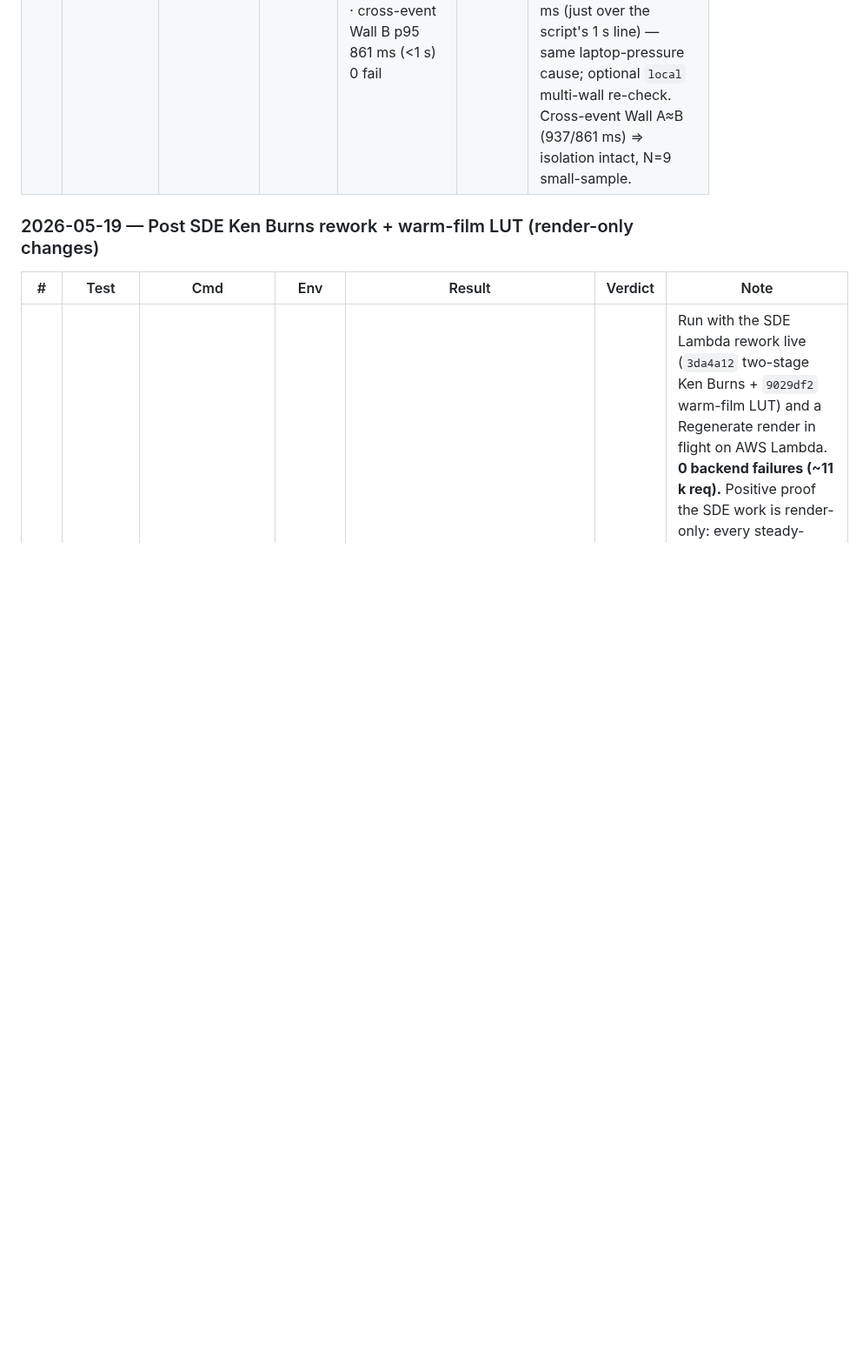
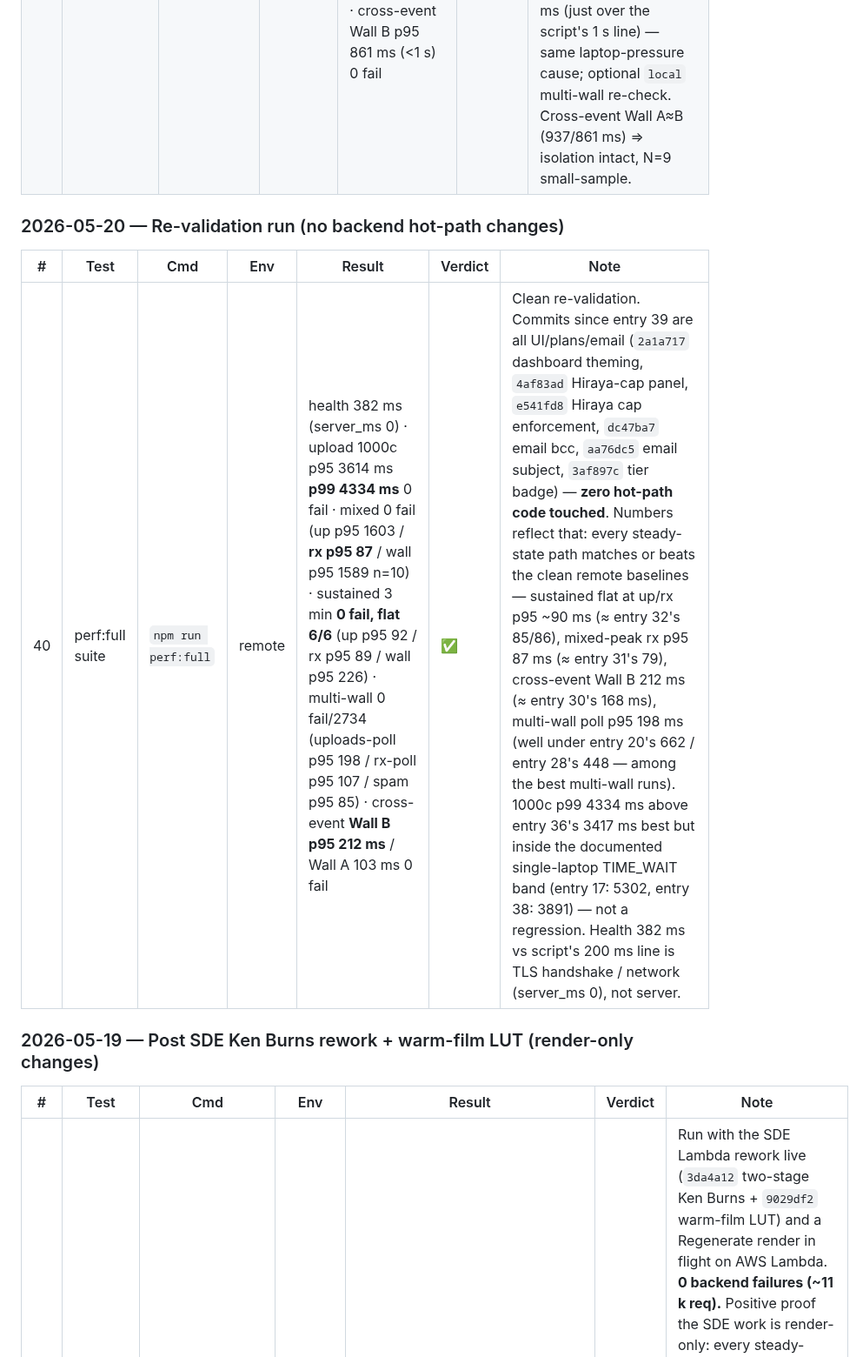
Before and after one commit to besogolbb/reelday, a Markdown page: docs/perf-test-database.md, the part around one of its changes. Shown at 87% size. Drawn GitHub-style; blank space fills up the shorter version.

```diff
--- a/docs/perf-test-database.md
+++ b/docs/perf-test-database.md
@@ -94,6 +94,12 @@ Use these as the reference for "is today's run healthy?" Updated whenever a mean
 | 35 | Mixed peak 600 + 1500 / 30s (post SDE-beacon, local) | `stress-mixed cxzv-fe0y 600 1500 30` | local | uploads p95 2006 ms · **reactions p50 4 ms · p95 11 ms** · wall p95 526 ms · 0 fail (600/600, 1500/1500, 10/10) | ✅ | **First `local` mixed-peak run = backend-truth baseline.** Beacon definitively cleared: reaction-write p95 11 ms with the beacon stamping `upload_id` on every write *during* the 600-row upload burst ⇒ the added INSERT validation subquery is free. Entry 34's 1009 ms was ~99 % laptop upstream noise. Reaction tail p99 1396 ms / max 2114 ms = ~1 % of writes coinciding with peak upload-insert pool contention (the upload storm itself, uploads p95 2.0 s), not beacon-specific. |
 | 36 | perf:full suite (post SDE-beacon) | `npm run perf:full` + standalone `stress-cross-event … 200 30` | remote | health 775 ms · upload 1000c p95 3334 ms **p99 3417 ms** 0 fail · mixed 0 fail (up p95 2500 / rx p95 783 / wall p95 1626) · sustained 3 min 0 fail **flat** (up/rx p95 ~780 / wall p95 1016) · multi-wall 0 fail/2453 (rx-poll p95 1013) · cross-event Wall B p95 861 ms (<1 s) 0 fail | ✅ | Full remote suite, beacon live, **0 backend failures (~10.5 k req)**. Upload 1000c p99 **3.42 s = new remote best** (beats entry 17's 5.30 s; ≈ CI entry 23). Absolute p95s elevated vs the unusually-quiet entry 32 = documented back-to-back full-suite TIME_WAIT pressure on one laptop, not backend: sustained stayed flat across all 6 × 30 s buckets (no drift/leak — the real criterion), and the beacon was already cleared in `local` entry 35 (rx p95 11 ms). Hairline ⚠: multi-wall reactions-poll p95 1013 ms (just over the script's 1 s line) — same laptop-pressure cause; optional `local` multi-wall re-check. Cross-event Wall A≈B (937/861 ms) ⇒ isolation intact, N=9 small-sample. |
 
+### 2026-05-20 — Re-validation run (no backend hot-path changes)
+
+| # | Test | Cmd | Env | Result | Verdict | Note |
+|---|---|---|---|---|---|---|
+| 40 | perf:full suite | `npm run perf:full` | remote | health 382 ms (server_ms 0) · upload 1000c p95 3614 ms **p99 4334 ms** 0 fail · mixed 0 fail (up p95 1603 / **rx p95 87** / wall p95 1589 n=10) · sustained 3 min **0 fail, flat 6/6** (up p95 92 / rx p95 89 / wall p95 226) · multi-wall 0 fail/2734 (uploads-poll p95 198 / rx-poll p95 107 / spam p95 85) · cross-event **Wall B p95 212 ms** / Wall A 103 ms 0 fail | ✅ | Clean re-validation. Commits since entry 39 are all UI/plans/email (`2a1a717` dashboard theming, `4af83ad` Hiraya-cap panel, `e541fd8` Hiraya cap enforcement, `dc47ba7` email bcc, `aa76dc5` email subject, `3af897c` tier badge) — **zero hot-path code touched**. Numbers reflect that: every steady-state path matches or beats the clean remote baselines — sustained flat at up/rx p95 ~90 ms (≈ entry 32's 85/86), mixed-peak rx p95 87 ms (≈ entry 31's 79), cross-event Wall B 212 ms (≈ entry 30's 168 ms), multi-wall poll p95 198 ms (well under entry 20's 662 / entry 28's 448 — among the best multi-wall runs). 1000c p99 4334 ms above entry 36's 3417 ms best but inside the documented single-laptop TIME_WAIT band (entry 17: 5302, entry 38: 3891) — not a regression. Health 382 ms vs script's 200 ms line is TLS handshake / network (server_ms 0), not server. |
+
 ### 2026-05-19 — Post SDE Ken Burns rework + warm-film LUT (render-only changes)
 
 | # | Test | Cmd | Env | Result | Verdict | Note |
```
Also changed, not shown: other parts of docs/perf-test-database.md (+2 -1 lines).
